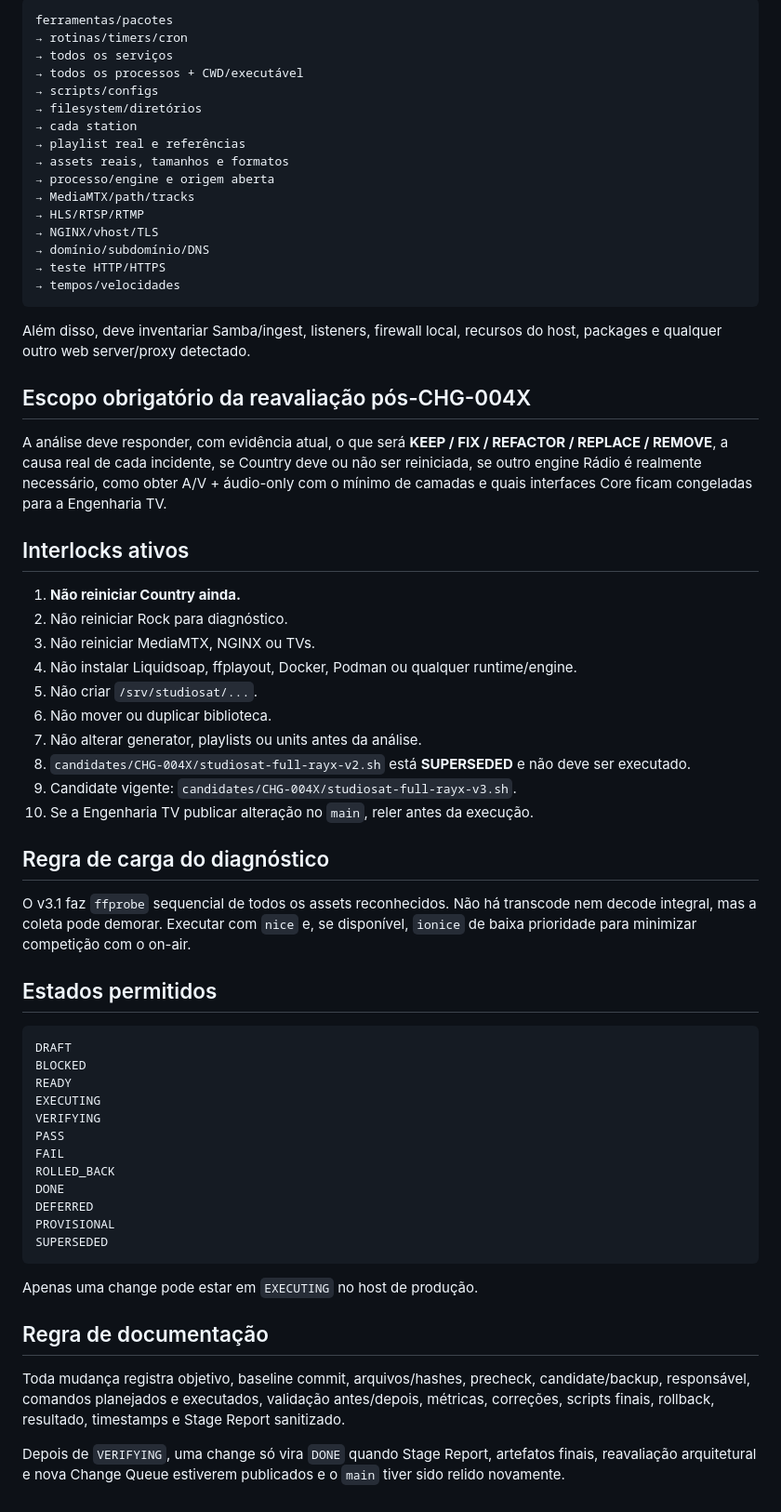
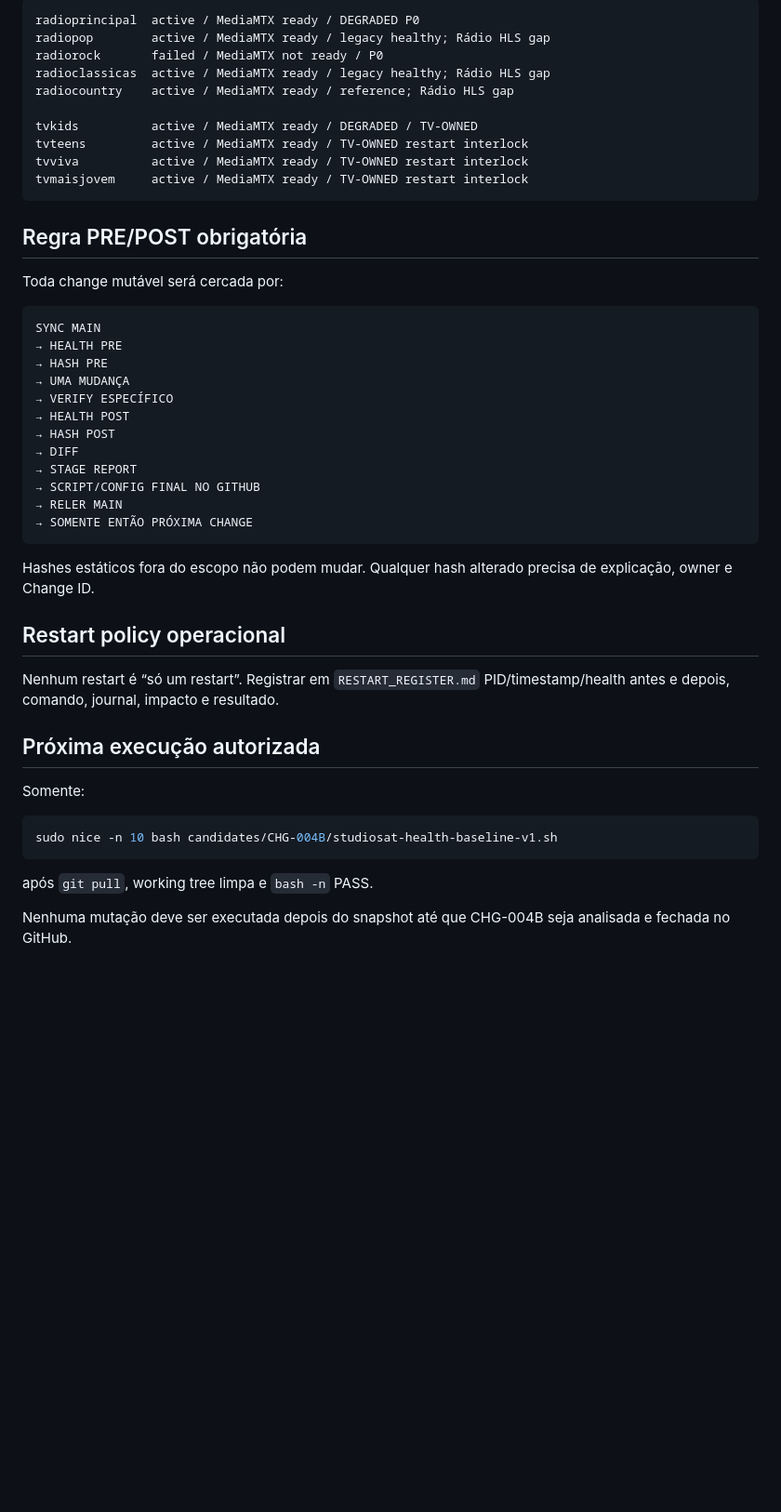
Before and after one commit to MarcoTuaTelecom/Projeto-StudioSat-Web-Radios-e-TVs-, a Markdown page: docs/30-execucao/CHANGE_QUEUE.md, the part around one of its changes. Shown at 93% size. GitHub-like rendering; blank space fills up the shorter version.

Commit message:
ops: fecha FULL RAY-X e abre baseline oficial CHG-004B

````diff
--- a/docs/30-execucao/CHANGE_QUEUE.md
+++ b/docs/30-execucao/CHANGE_QUEUE.md
@@ -43,67 +49,50 @@ O relatório precisa mapear, com evidência atual do host:
 
 ```text
-ferramentas/pacotes
-→ rotinas/timers/cron
-→ todos os serviços
-→ todos os processos + CWD/executável
-→ scripts/configs
-→ filesystem/diretórios
-→ cada station
-→ playlist real e referências
-→ assets reais, tamanhos e formatos
-→ processo/engine e origem aberta
-→ MediaMTX/path/tracks
-→ HLS/RTSP/RTMP
-→ NGINX/vhost/TLS
-→ domínio/subdomínio/DNS
-→ teste HTTP/HTTPS
-→ tempos/velocidades
+radioprincipal  active / MediaMTX ready / DEGRADED P0
+radiopop        active / MediaMTX ready / legacy healthy; Rádio HLS gap
+radiorock       failed / MediaMTX not ready / P0
+radioclassicas  active / MediaMTX ready / legacy healthy; Rádio HLS gap
+radiocountry    active / MediaMTX ready / reference; Rádio HLS gap
+
+tvkids          active / MediaMTX ready / DEGRADED / TV-OWNED
+tvteens         active / MediaMTX ready / TV-OWNED restart interlock
+tvviva          active / MediaMTX ready / TV-OWNED restart interlock
+tvmaisjovem     active / MediaMTX ready / TV-OWNED restart interlock
 ```
 
-Além disso, deve inventariar Samba/ingest, listeners, firewall local, recursos do host, packages e qualquer outro web server/proxy detectado.
+## Regra PRE/POST obrigatória
 
-## Escopo obrigatório da reavaliação pós-CHG-004X
-
-A análise deve responder, com evidência atual, o que será **KEEP / FIX / REFACTOR / REPLACE / REMOVE**, a causa real de cada incidente, se Country deve ou não ser reiniciada, se outro engine Rádio é realmente necessário, como obter A/V + áudio-only com o mínimo de camadas e quais interfaces Core ficam congeladas para a Engenharia TV.
-
-## Interlocks ativos
-
-1. **Não reiniciar Country ainda.**
-2. Não reiniciar Rock para diagnóstico.
-3. Não reiniciar MediaMTX, NGINX ou TVs.
-4. Não instalar Liquidsoap, ffplayout, Docker, Podman ou qualquer runtime/engine.
-5. Não criar `/srv/studiosat/...`.
-6. Não mover ou duplicar biblioteca.
-7. Não alterar generator, playlists ou units antes da análise.
-8. `candidates/CHG-004X/studiosat-full-rayx-v2.sh` está **SUPERSEDED** e não deve ser executado.
-9. Candidate vigente: `candidates/CHG-004X/studiosat-full-rayx-v3.sh`.
-10. Se a Engenharia TV publicar alteração no `main`, reler antes da execução.
-
-## Regra de carga do diagnóstico
-
-O v3.1 faz `ffprobe` sequencial de todos os assets reconhecidos. Não há transcode nem decode integral, mas a coleta pode demorar. Executar com `nice` e, se disponível, `ionice` de baixa prioridade para minimizar competição com o on-air.
-
-## Estados permitidos
+Toda change mutável será cercada por:
 
 ```text
-DRAFT
-BLOCKED
-READY
-EXECUTING
-VERIFYING
-PASS
-FAIL
-ROLLED_BACK
-DONE
-DEFERRED
-PROVISIONAL
-SUPERSEDED
+SYNC MAIN
+→ HEALTH PRE
+→ HASH PRE
+→ UMA MUDANÇA
+→ VERIFY ESPECÍFICO
+→ HEALTH POST
+→ HASH POST
+→ DIFF
+→ STAGE REPORT
+→ SCRIPT/CONFIG FINAL NO GITHUB
+→ RELER MAIN
+→ SOMENTE ENTÃO PRÓXIMA CHANGE
 ```
 
-Apenas uma change pode estar em `EXECUTING` no host de produção.
+Hashes estáticos fora do escopo não podem mudar. Qualquer hash alterado precisa de explicação, owner e Change ID.
 
-## Regra de documentação
+## Restart policy operacional
 
-Toda mudança registra objetivo, baseline commit, arquivos/hashes, precheck, candidate/backup, responsável, comandos planejados e executados, validação antes/depois, métricas, correções, scripts finais, rollback, resultado, timestamps e Stage Report sanitizado.
+Nenhum restart é “só um restart”. Registrar em `RESTART_REGISTER.md` PID/timestamp/health antes e depois, comando, journal, impacto e resultado.
 
-Depois de `VERIFYING`, uma change só vira `DONE` quando Stage Report, artefatos finais, reavaliação arquitetural e nova Change Queue estiverem publicados e o `main` tiver sido relido novamente.
+## Próxima execução autorizada
+
+Somente:
+
+```bash
+sudo nice -n 10 bash candidates/CHG-004B/studiosat-health-baseline-v1.sh
+```
+
+após `git pull`, working tree limpa e `bash -n` PASS.
+
+Nenhuma mutação deve ser executada depois do snapshot até que CHG-004B seja analisada e fechada no GitHub.
````
Also changed, not shown: other parts of docs/30-execucao/CHANGE_QUEUE.md (+35 -29 lines).
